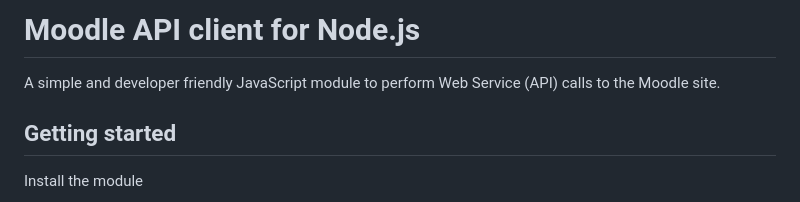
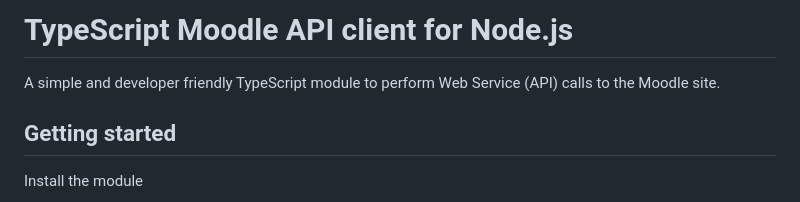
Before and after one commit to papnkukn/node-moodle, a Markdown page: README.md, the part around the change. GitHub-like rendering.

```diff
--- a/README.md
+++ b/README.md
@@ -1,6 +1,6 @@
-# Moodle API client for Node.js
+# TypeScript Moodle API client for Node.js
 
-A simple and developer friendly JavaScript module to perform Web Service (API) calls to the Moodle site.
+A simple and developer friendly TypeScript module to perform Web Service (API) calls to the Moodle site.
 
 ## Getting started
 
```
